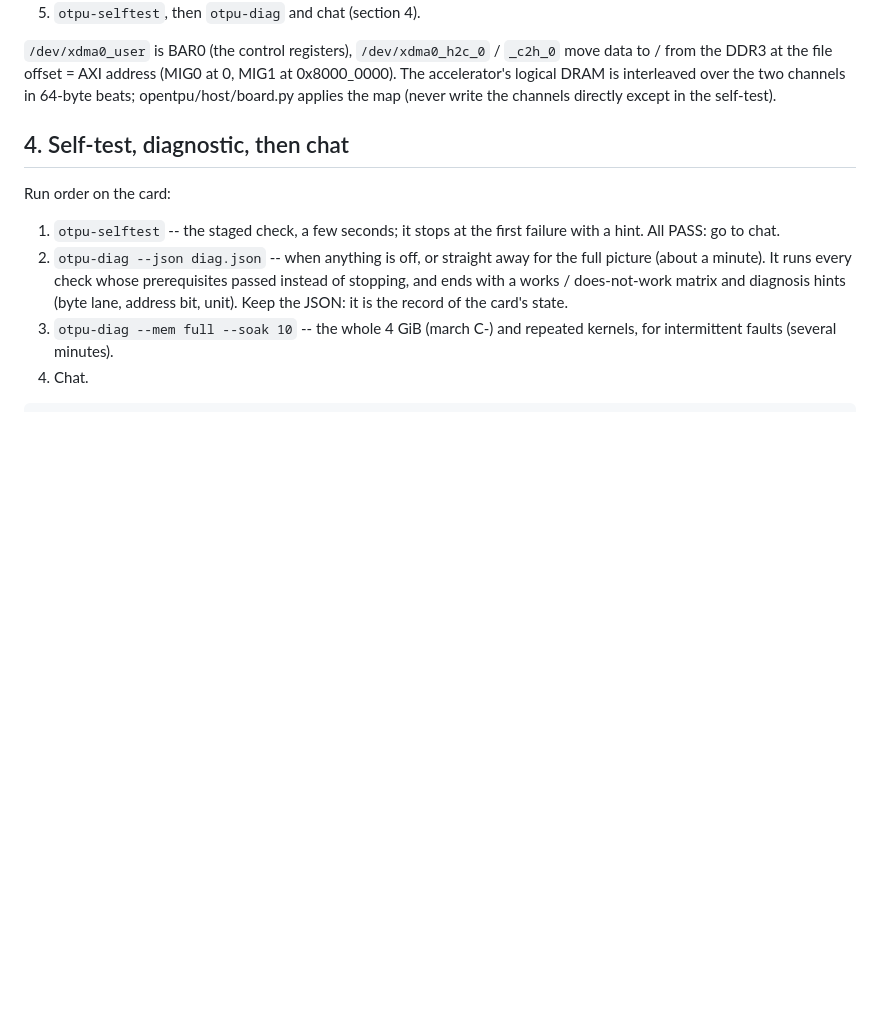
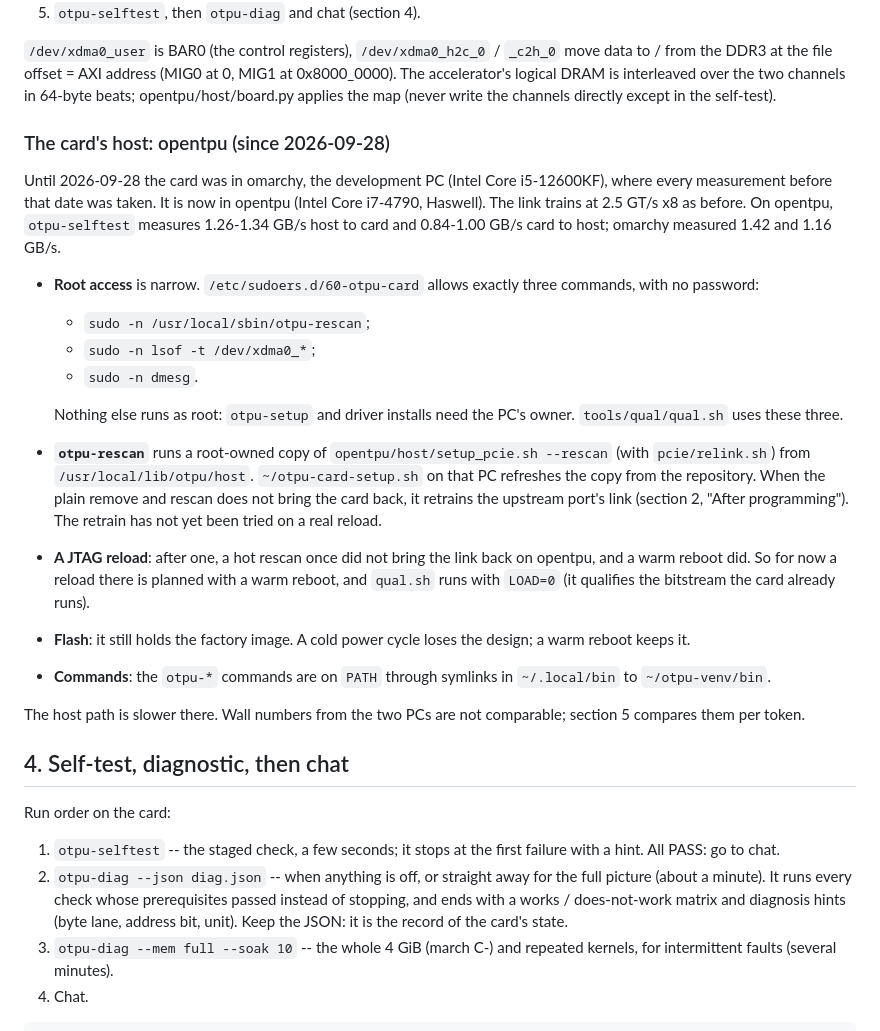
Before and after one commit to FeSens/openTPU, a Markdown page: docs/board.md, the part around one of its changes. GitHub-like rendering; blank space fills up the shorter version.

```diff
--- a/docs/board.md
+++ b/docs/board.md
@@ -247,6 +247,37 @@ to / from the DDR3 at the file offset = AXI address (MIG0 at 0, MIG1 at 0x8000_0
 accelerator's logical DRAM is interleaved over the two channels in 64-byte beats;
 opentpu/host/board.py applies the map (never write the channels directly except in the
 self-test).
+
+### The card's host: opentpu (since 2026-09-28)
+
+Until 2026-09-28 the card was in omarchy, the development PC (Intel Core i5-12600KF), where every
+measurement before that date was taken. It is now in opentpu (Intel Core i7-4790, Haswell). The
+link trains at 2.5 GT/s x8 as before. On opentpu, `otpu-selftest` measures 1.26-1.34 GB/s host
+to card and 0.84-1.00 GB/s card to host; omarchy measured 1.42 and 1.16 GB/s.
+
+- **Root access** is narrow. `/etc/sudoers.d/60-otpu-card` allows exactly three commands, with
+  no password:
+  - `sudo -n /usr/local/sbin/otpu-rescan`;
+  - `sudo -n lsof -t /dev/xdma0_*`;
+  - `sudo -n dmesg`.
+
+  Nothing else runs as root: `otpu-setup` and driver installs need the PC's owner.
+  `tools/qual/qual.sh` uses these three.
+- **`otpu-rescan`** runs a root-owned copy of `opentpu/host/setup_pcie.sh --rescan` (with
+  `pcie/relink.sh`) from `/usr/local/lib/otpu/host`. `~/otpu-card-setup.sh` on that PC
+  refreshes the copy from the repository. When the plain remove and rescan does not bring the
+  card back, it retrains the upstream port's link (section 2, "After programming"). The retrain
+  has not yet been tried on a real reload.
+- **A JTAG reload**: after one, a hot rescan once did not bring the link back on opentpu, and a
+  warm reboot did. So for now a reload there is planned with a warm reboot, and `qual.sh` runs
+  with `LOAD=0` (it qualifies the bitstream the card already runs).
+- **Flash**: it still holds the factory image. A cold power cycle loses the design; a warm
+  reboot keeps it.
+- **Commands**: the `otpu-*` commands are on `PATH` through symlinks in `~/.local/bin` to
+  `~/otpu-venv/bin`.
+
+The host path is slower there. Wall numbers from the two PCs are not comparable; section 5
+compares them per token.
 
 ## 4. Self-test, diagnostic, then chat
 
```
Also changed, not shown: other parts of docs/board.md (+51 -0 lines), README.md (+11 -2 lines).
